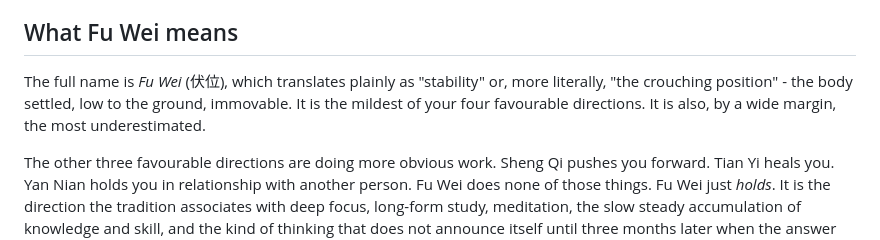
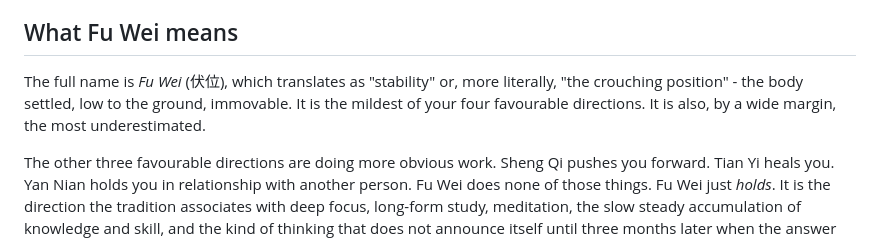
Before and after one commit to DIIrena/kua-calculator, a Markdown page: content/blocks/fu-wei.md, the part around the change. GitHub-like rendering.

```diff
--- a/content/blocks/fu-wei.md
+++ b/content/blocks/fu-wei.md
@@ -8,7 +8,7 @@ That kind of stillness has a name in Compass School. It is the fourth and final
 
 ## What Fu Wei means
 
-The full name is *Fu Wei* (伏位), which translates plainly as "stability" or, more literally, "the crouching position" - the body settled, low to the ground, immovable. It is the mildest of your four favourable directions. It is also, by a wide margin, the most underestimated.
+The full name is *Fu Wei* (伏位), which translates as "stability" or, more literally, "the crouching position" - the body settled, low to the ground, immovable. It is the mildest of your four favourable directions. It is also, by a wide margin, the most underestimated.
 
 The other three favourable directions are doing more obvious work. Sheng Qi pushes you forward. Tian Yi heals you. Yan Nian holds you in relationship with another person. Fu Wei does none of those things. Fu Wei just *holds*. It is the direction the tradition associates with deep focus, long-form study, meditation, the slow steady accumulation of knowledge and skill, and the kind of thinking that does not announce itself until three months later when the answer arrives whole.
 
```
Also changed, not shown: content/blocks/huo-hai.md (+1 -1 lines), content/blocks/wu-gui.md (+1 -1 lines).
